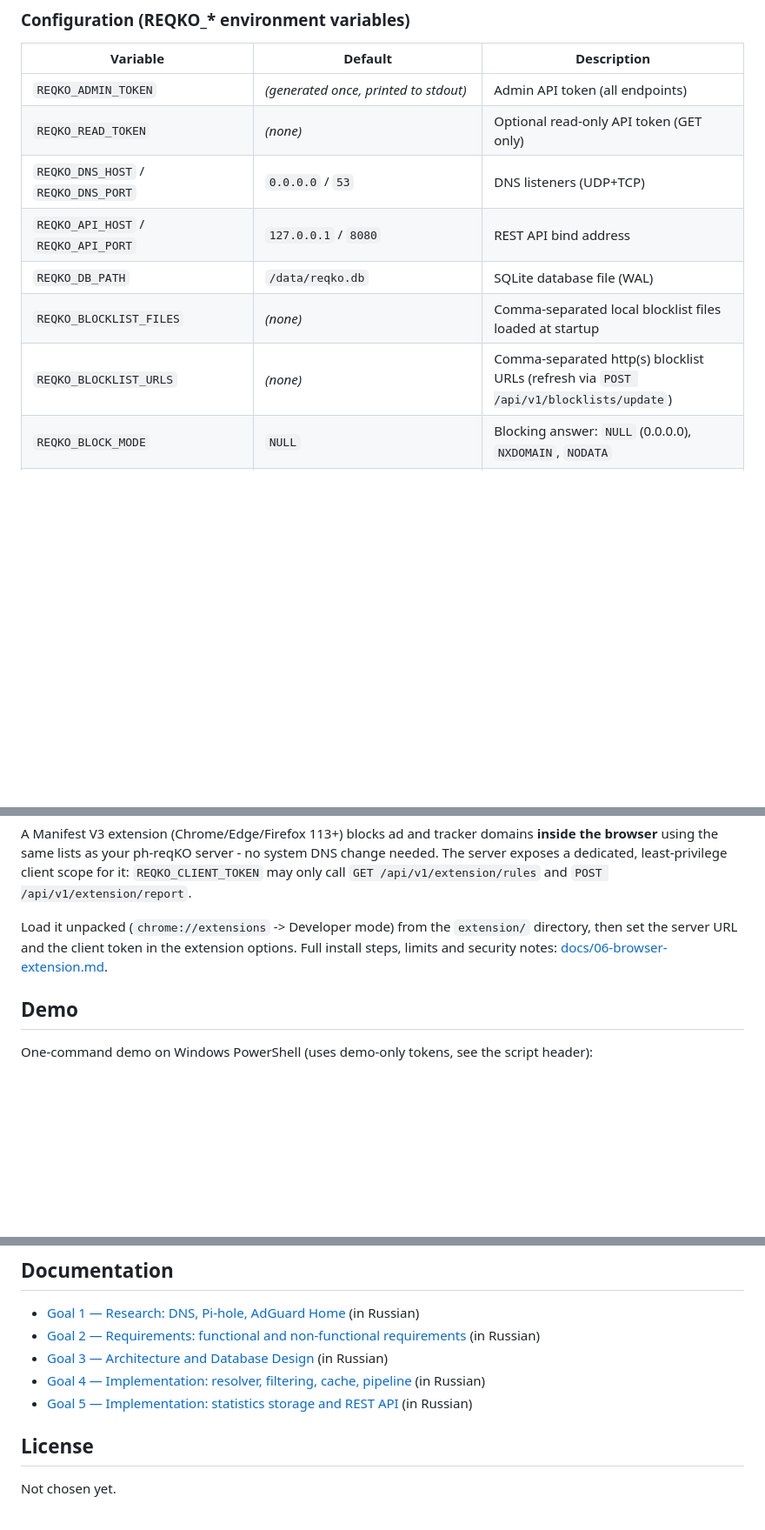
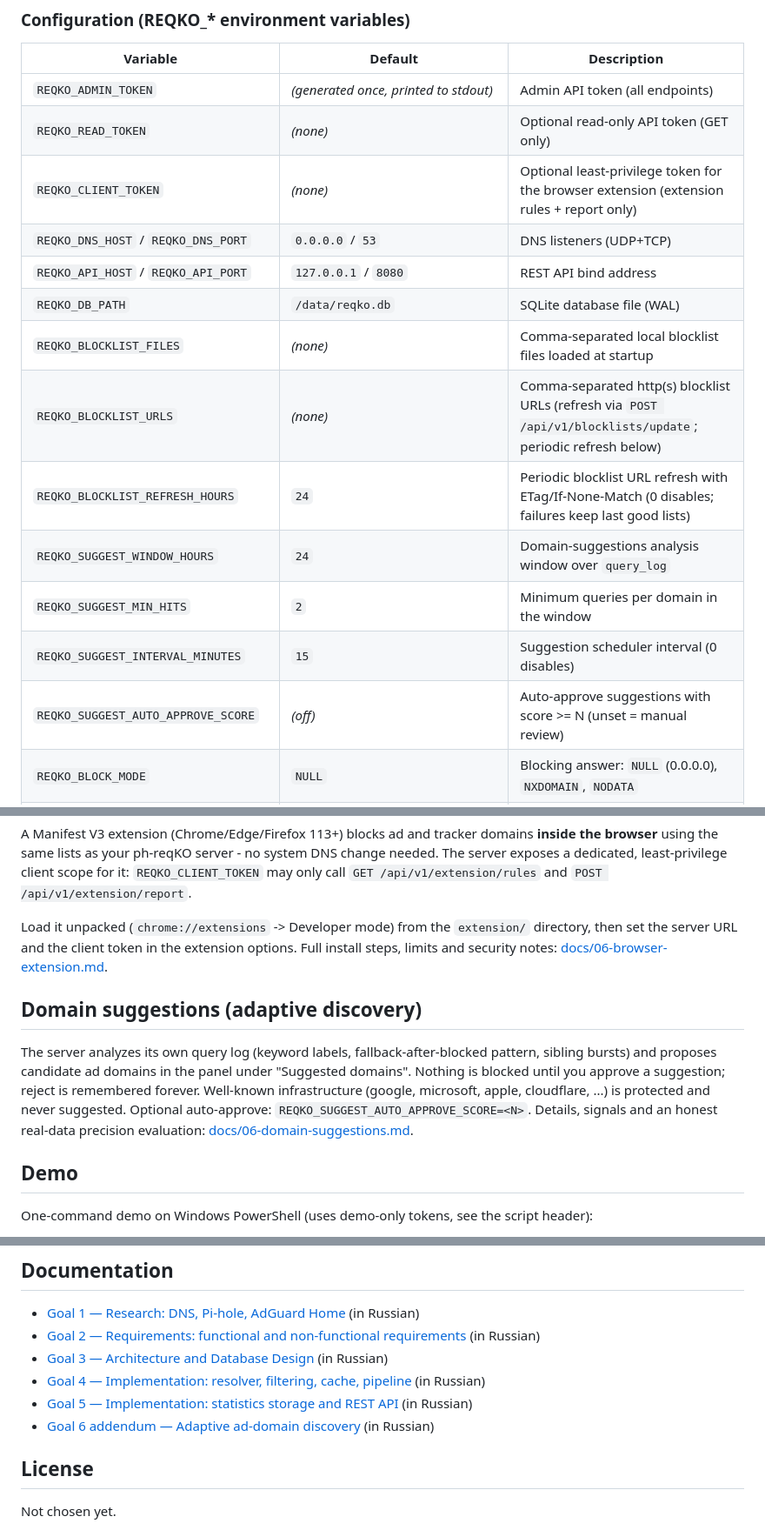
Before and after one commit to mimircore/ph-reqKO, a Markdown page: README.md, 3 parts joined by grey strips. Shown at 87% size. Drawn GitHub-style; blank space fills up the shorter version.

Commit message:
docs: domain suggestions guide, README env vars, API table rows

```diff
--- a/README.md
+++ b/README.md
@@ -85,11 +85,17 @@ REQKO_ADMIN_TOKEN=changeme-admin-token REQKO_DNS_PORT=5454 REQKO_DNS_HOST=127.0.
 |---|---|---|
 | `REQKO_ADMIN_TOKEN` | *(generated once, printed to stdout)* | Admin API token (all endpoints) |
 | `REQKO_READ_TOKEN` | *(none)* | Optional read-only API token (GET only) |
+| `REQKO_CLIENT_TOKEN` | *(none)* | Optional least-privilege token for the browser extension (extension rules + report only) |
 | `REQKO_DNS_HOST` / `REQKO_DNS_PORT` | `0.0.0.0` / `53` | DNS listeners (UDP+TCP) |
 | `REQKO_API_HOST` / `REQKO_API_PORT` | `127.0.0.1` / `8080` | REST API bind address |
 | `REQKO_DB_PATH` | `/data/reqko.db` | SQLite database file (WAL) |
 | `REQKO_BLOCKLIST_FILES` | *(none)* | Comma-separated local blocklist files loaded at startup |
-| `REQKO_BLOCKLIST_URLS` | *(none)* | Comma-separated http(s) blocklist URLs (refresh via `POST /api/v1/blocklists/update`) |
+| `REQKO_BLOCKLIST_URLS` | *(none)* | Comma-separated http(s) blocklist URLs (refresh via `POST /api/v1/blocklists/update`; periodic refresh below) |
+| `REQKO_BLOCKLIST_REFRESH_HOURS` | `24` | Periodic blocklist URL refresh with ETag/If-None-Match (0 disables; failures keep last good lists) |
+| `REQKO_SUGGEST_WINDOW_HOURS` | `24` | Domain-suggestions analysis window over `query_log` |
+| `REQKO_SUGGEST_MIN_HITS` | `2` | Minimum queries per domain in the window |
+| `REQKO_SUGGEST_INTERVAL_MINUTES` | `15` | Suggestion scheduler interval (0 disables) |
+| `REQKO_SUGGEST_AUTO_APPROVE_SCORE` | *(off)* | Auto-approve suggestions with score >= N (unset = manual review) |
 | `REQKO_BLOCK_MODE` | `NULL` | Blocking answer: `NULL` (0.0.0.0), `NXDOMAIN`, `NODATA` |
 | `REQKO_LOG_CLIENT_IP` | `full` | Query-log privacy: `full` / `anonymized` (mask last IPv4 octet / last 80 IPv6 bits) / `off` |
 | `REQKO_LOG_RETENTION_DAYS` | `7` | `query_log` retention (deleted at startup and hourly) |
@@ -115,6 +121,16 @@ Load it unpacked (`chrome://extensions` -> Developer mode) from the
 extension options. Full install steps, limits and security notes:
 [docs/06-browser-extension.md](docs/06-browser-extension.md).
 
+## Domain suggestions (adaptive discovery)
+
+The server analyzes its own query log (keyword labels, fallback-after-blocked
+pattern, sibling bursts) and proposes candidate ad domains in the panel under
+"Suggested domains". Nothing is blocked until you approve a suggestion; reject
+is remembered forever. Well-known infrastructure (google, microsoft, apple,
+cloudflare, ...) is protected and never suggested. Optional auto-approve:
+`REQKO_SUGGEST_AUTO_APPROVE_SCORE=<N>`. Details, signals and an honest
+real-data precision evaluation: [docs/06-domain-suggestions.md](docs/06-domain-suggestions.md).
+
 ## Demo
 
 One-command demo on Windows PowerShell (uses demo-only tokens, see the script header):
@@ -138,6 +154,7 @@ queries arrive.
 - [Goal 3 — Architecture and Database Design](docs/03-architecture.md) (in Russian)
 - [Goal 4 — Implementation: resolver, filtering, cache, pipeline](docs/04-implementation.md) (in Russian)
 - [Goal 5 — Implementation: statistics storage and REST API](docs/05-implementation.md) (in Russian)
+- [Goal 6 addendum — Adaptive ad-domain discovery](docs/06-domain-suggestions.md) (in Russian)
 
 ## License
 
```
Also changed, not shown: docs/05-implementation.md (+4 -0 lines), docs/06-domain-suggestions.md (added, +106 -0 lines).
